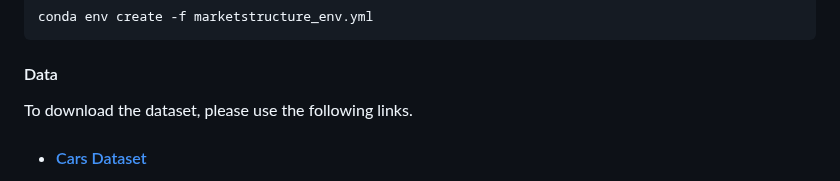
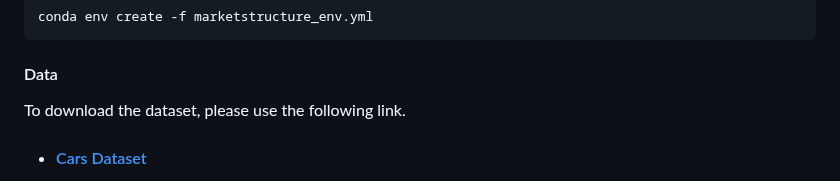
Before and after one commit to sisodia-a/tbd_marketstructure, a Markdown page: README.md, the part around the change. Drawn GitHub-style.

```diff
--- a/README.md
+++ b/README.md
@@ -28,7 +28,7 @@ This codebase was built using the Pytorch neural net framework.  However, it als
     conda env create -f marketstructure_env.yml
 
 #### Data
-To download the dataset, please use the following links.
+To download the dataset, please use the following link.
 
 * #### [Cars Dataset](https://www.dropbox.com/scl/fi/jp96sri86wux7rca4koys/cars_original.npz?rlkey=citqff0cgh4lh4q1zrt9cegre&dl=0)
 
```
